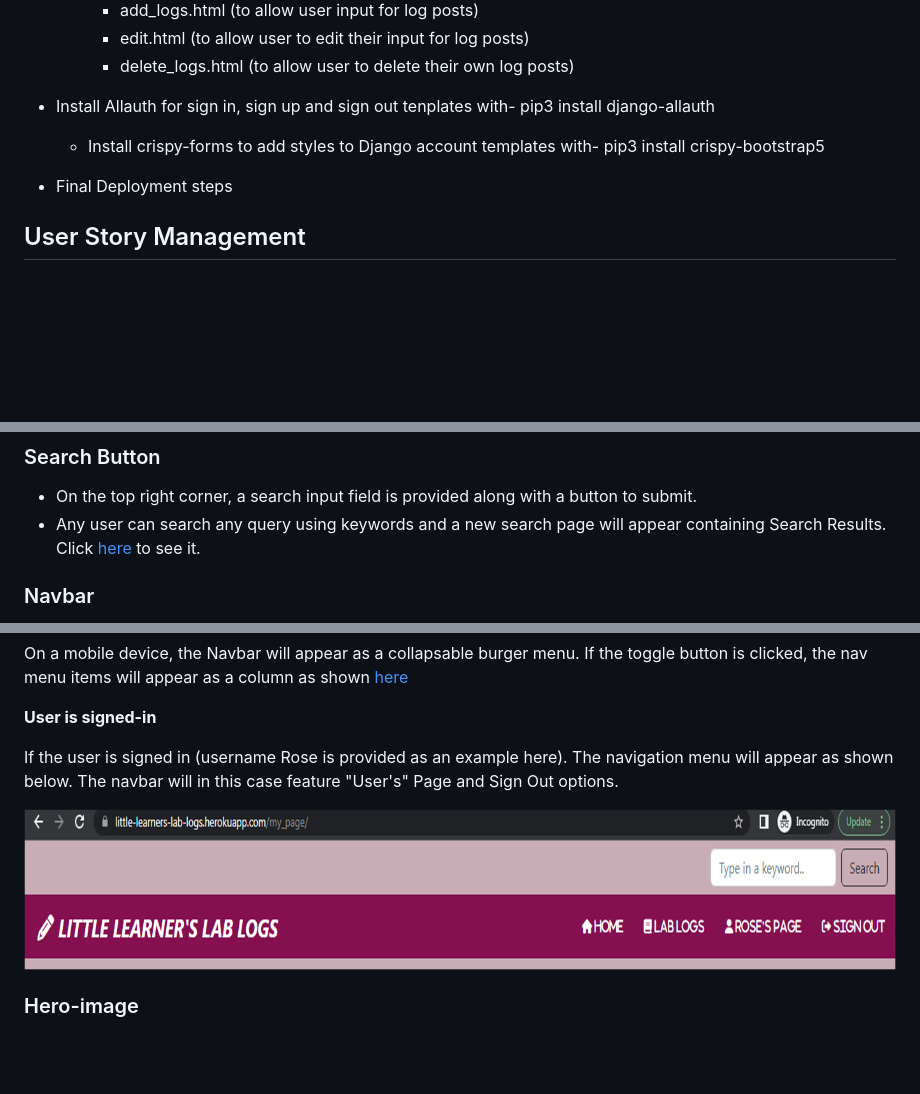
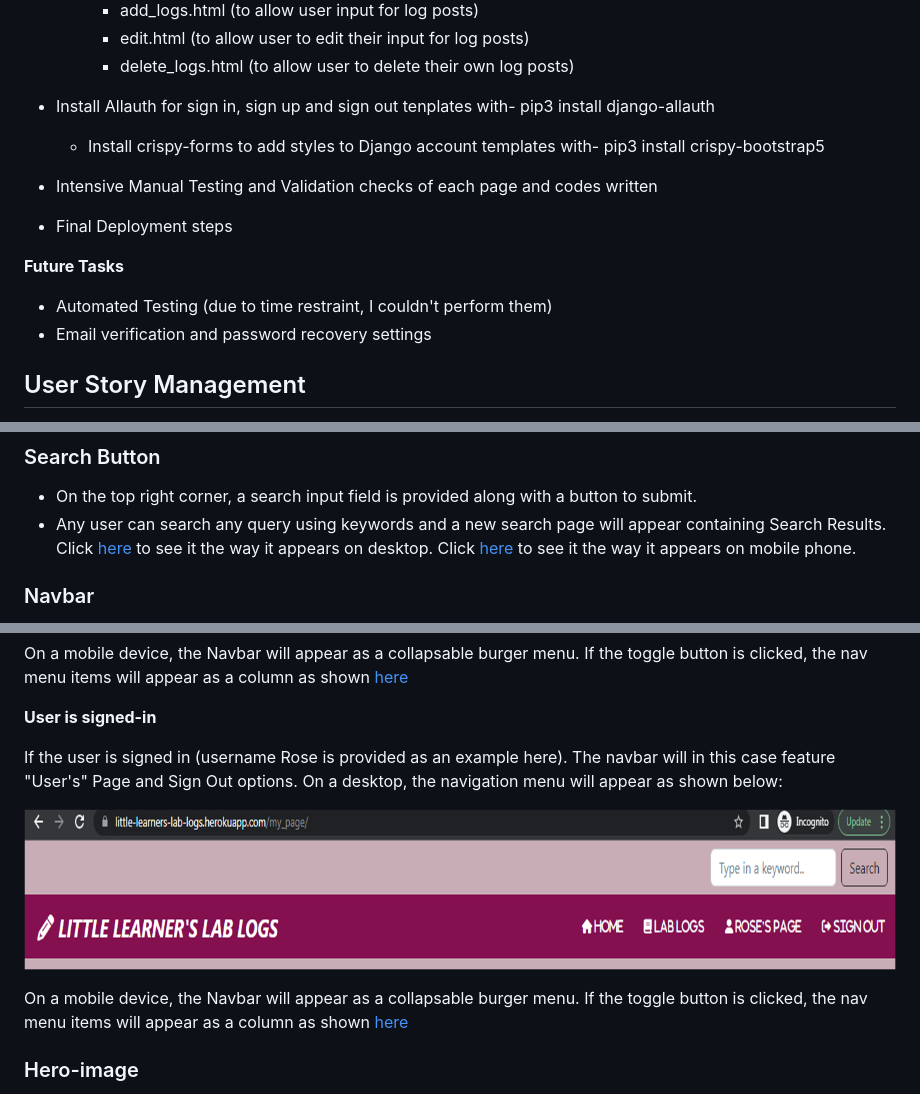
Before and after one commit to RoshnaVakkeel/Little_Learners_Lab_Logs, a Markdown page: README.md, 3 parts joined by grey strips. Rendered like a GitHub page; blank space fills up the shorter version.

```diff
--- a/README.md
+++ b/README.md
@@ -227,7 +227,13 @@ The tasks during the development phase were carried out in this order.
 		- delete_logs.html (to allow user to delete their own log posts)
 - Install Allauth for sign in, sign up and sign out tenplates with-  pip3 install django-allauth
 	- Install crispy-forms to add styles to Django account templates with-  pip3 install crispy-bootstrap5
+- Intensive Manual Testing and Validation checks of each page and codes written
 - Final Deployment steps
+
+
+**Future Tasks**
+- Automated Testing (due to time restraint, I couldn't perform them)
+- Email verification and password recovery settings
 
 ## User Story Management
 To manage the User Stories for the project, Github Project was created with Kanban board, which can be seen [here](https://github.com/users/RoshnaVakkeel/projects/2/views/1).
@@ -304,7 +310,8 @@ Details to each section has been provided below in detail.
 ### Search Button
 - On the top right corner, a search input field is provided along with a button to submit.
 - Any user can search any query using keywords and a new search page will appear containing Search Results.
-Click [here](docs/features/search_result.png) to see it.
+Click [here](docs/features/search_result.png) to see it the way it appears on desktop.
+Click [here](docs/features/search_results_mobile.pdf) to see it the way it appears on mobile phone.
 
 ### Navbar
 - The responsive navigation bar is featured on all pages.
@@ -324,9 +331,12 @@ On a mobile device, the Navbar will appear as a collapsable burger menu. If the
 
 **User is signed-in**
 
-If the user is signed in (username Rose is provided as an example here). The navigation menu will appear as shown below. The navbar will in this case feature "User's" Page and Sign Out options.
+If the user is signed in (username Rose is provided as an example here). The navbar will in this case feature "User's" Page and Sign Out options.
+On a desktop, the navigation menu will appear as shown below:
 
 ![here](docs/features/navbar_signed_in.png)
+
+On a mobile device, the Navbar will appear as a collapsable burger menu. If the toggle button is clicked, the nav menu items will appear as a column as shown [here](docs/features/navbar_signed_in_mobile.png)
 
 ### Hero-image
 - The Hero-image is introduced in a Carousel that enables a slideshow for cycling through elements. As the theme cannot be depicted in just a picture, my idea was to give three pictures with three captions. The captions would also prompt the user to sign in or sign up.
```
Also changed, not shown: other parts of README.md (+28 -11 lines), docs/features/navbar_signed_in_mobile.png (added), 4 other files.
